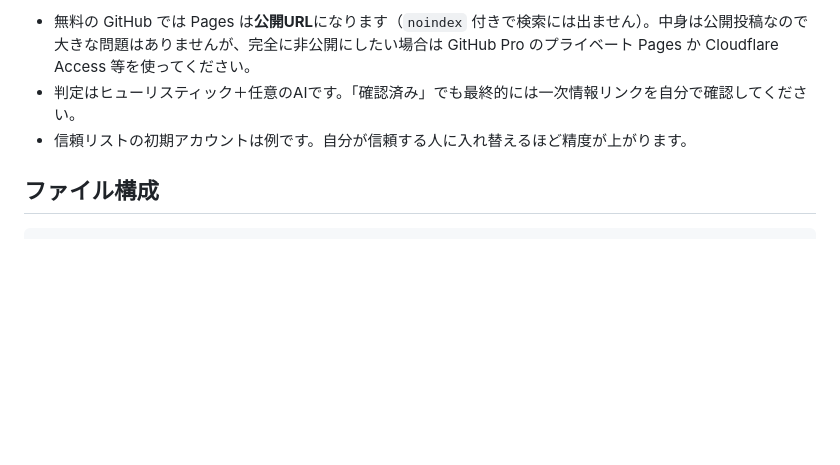
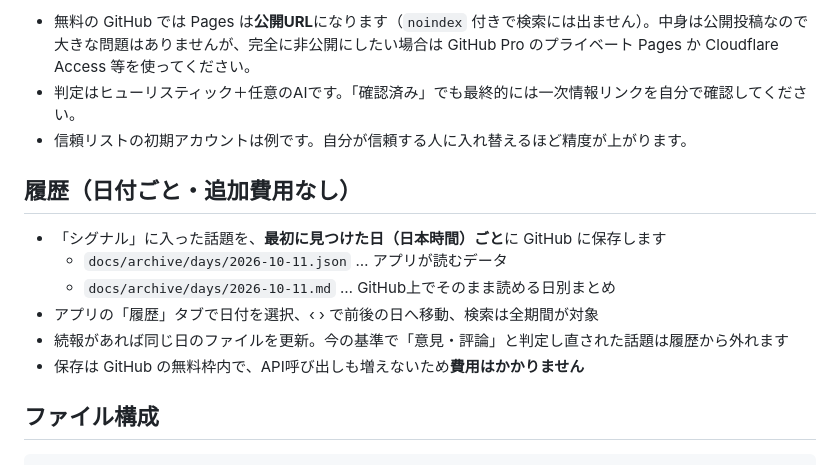
Before and after one commit to tokkot0212-art/ai-signal, a Markdown page: README.md, the part around the change. GitHub-like rendering; blank space fills up the shorter version.

````diff
--- a/README.md
+++ b/README.md
@@ -94,6 +94,15 @@ cd docs && python -m http.server 8000                          # http://localhos
 - 判定はヒューリスティック＋任意のAIです。「確認済み」でも最終的には一次情報リンクを自分で確認してください。
 - 信頼リストの初期アカウントは例です。自分が信頼する人に入れ替えるほど精度が上がります。
 
+## 履歴（日付ごと・追加費用なし）
+
+- 「シグナル」に入った話題を、**最初に見つけた日（日本時間）ごと**に GitHub に保存します
+  - `docs/archive/days/2026-10-11.json` … アプリが読むデータ
+  - `docs/archive/days/2026-10-11.md` … GitHub上でそのまま読める日別まとめ
+- アプリの「履歴」タブで日付を選択、‹ › で前後の日へ移動、検索は全期間が対象
+- 続報があれば同じ日のファイルを更新。今の基準で「意見・評論」と判定し直された話題は履歴から外れます
+- 保存は GitHub の無料枠内で、API呼び出しも増えないため**費用はかかりません**
+
 ## ファイル構成
 ```
 config/sources.yml        信頼アカウント・釣りワード・予算などの設定
````
